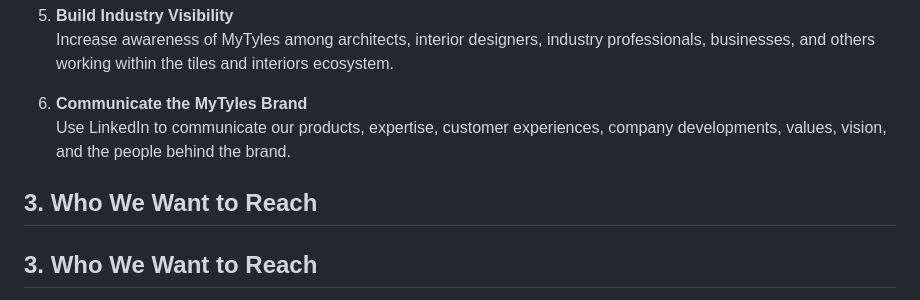
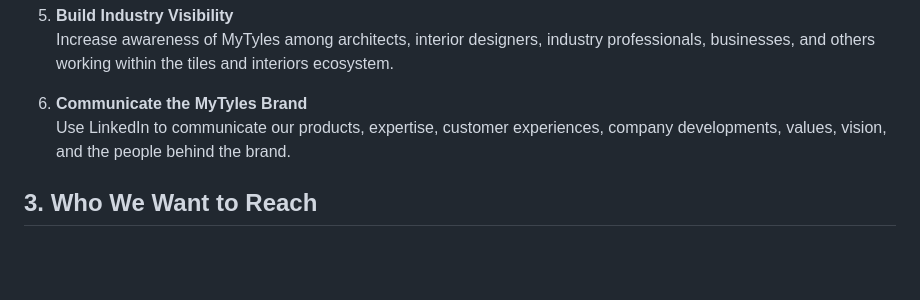
Before and after one commit to heenadhiman-blip/mytyles-content-marketing-playbook, a Markdown page: linkedin/strategy.md, the part around the change. GitHub-like rendering; blank space fills up the shorter version.

```diff
--- a/linkedin/strategy.md
+++ b/linkedin/strategy.md
@@ -41,7 +41,6 @@ LinkedIn also gives us an opportunity to strengthen MyTyles' visibility within t
 
 6. **Communicate the MyTyles Brand**
    Use LinkedIn to communicate our products, expertise, customer experiences, company developments, values, vision, and the people behind the brand.
-## 3. Who We Want to Reach
 ## 3. Who We Want to Reach
 
 MyTyles uses LinkedIn to connect with people who are interested in tiles, architecture, interior design, home improvement, and the wider building-materials industry.
```
